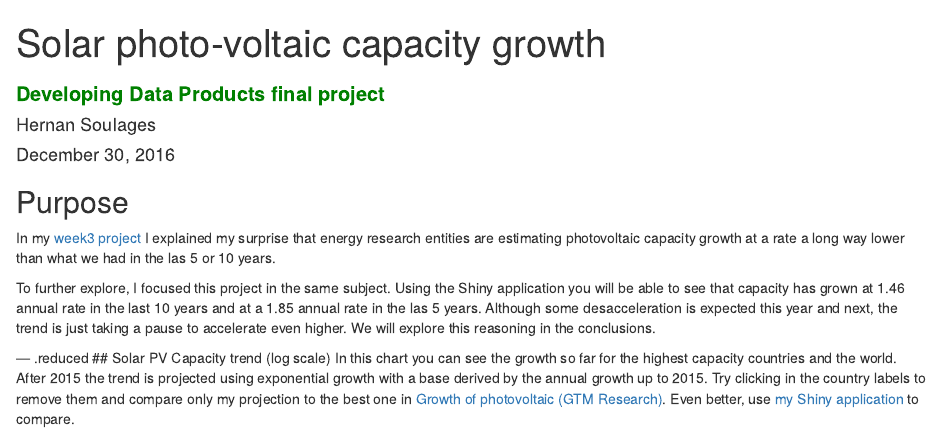
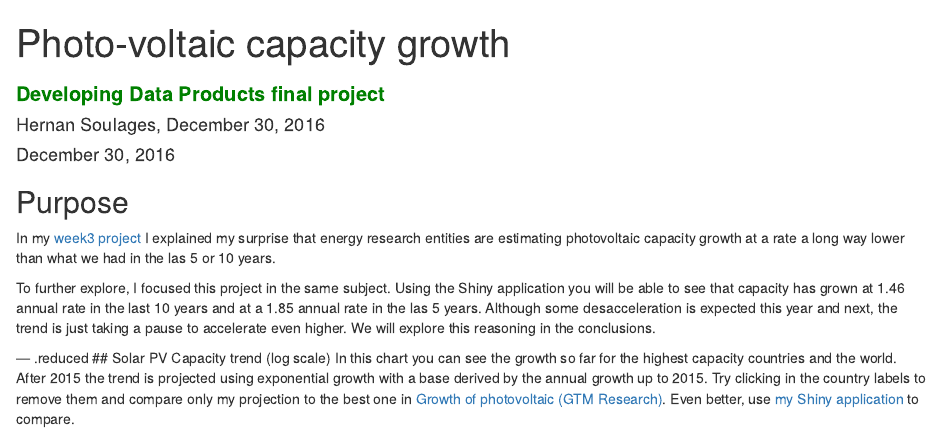
Before and after one commit to acuariano/datasciencecoursera, an R Markdown document (data-products/final/photo-voltaic-growth/slidify/index.Rmd): the page in a window 1100 px wide, from its top. Rendered offline with R 4.5, knitr and Pandoc, with nearby package versions.

Commit message:
Added target=_blank and removed 'Solar' from title to make it fit better

```diff
--- a/data-products/final/photo-voltaic-growth/slidify/index.Rmd
+++ b/data-products/final/photo-voltaic-growth/slidify/index.Rmd
@@ -1,7 +1,7 @@
 ---
-title: "Solar photo-voltaic capacity growth"
+title: "Photo-voltaic capacity growth"
 subtitle: "Developing Data Products final project"
-author: "Hernan Soulages"
+author: "Hernan Soulages, December 30, 2016"
 date: "December 30, 2016"
 framework   : io2012        # {io2012, html5slides, shower, dzslides, ...}
 highlighter : highlight.js  # {highlight.js, prettify, highlight}
```
Also changed, not shown: data-products/final/photo-voltaic-growth/ui.R (+2 -1 lines), data-products/final/photo-voltaic-growth/slidify/index.md, 1 other file.
